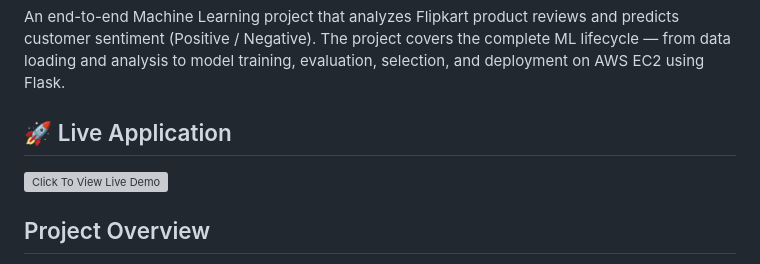
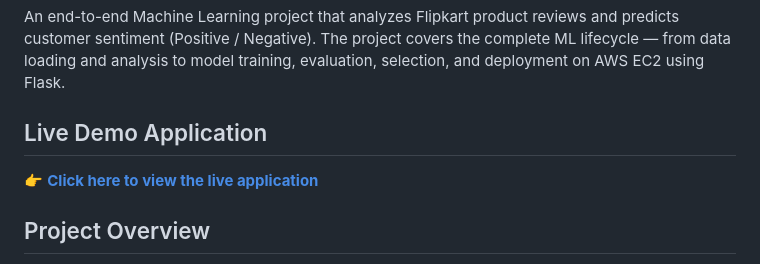
Before and after one commit to kasireddy627/Sentiment_Analysis, a Markdown page: Readme.md, the part around the change. Rendered like a GitHub page; grey boxes are pictures that could not be loaded.

Commit message:
Initial Commit

```diff
--- a/Readme.md
+++ b/Readme.md
@@ -3,8 +3,9 @@
 An end-to-end Machine Learning project that analyzes Flipkart product reviews and predicts customer sentiment (Positive / Negative).
 The project covers the complete ML lifecycle — from data loading and analysis to model training, evaluation, selection, and deployment on AWS EC2 using Flask.
 
-## 🚀 Live Application
-![Click To View Live Demo](http://13.62.98.75:5000/)
+## Live Demo Application
+👉 **[Click here to view the live application](http://13.62.98.75:5000/)**
+
 
 
 ## Project Overview
```
